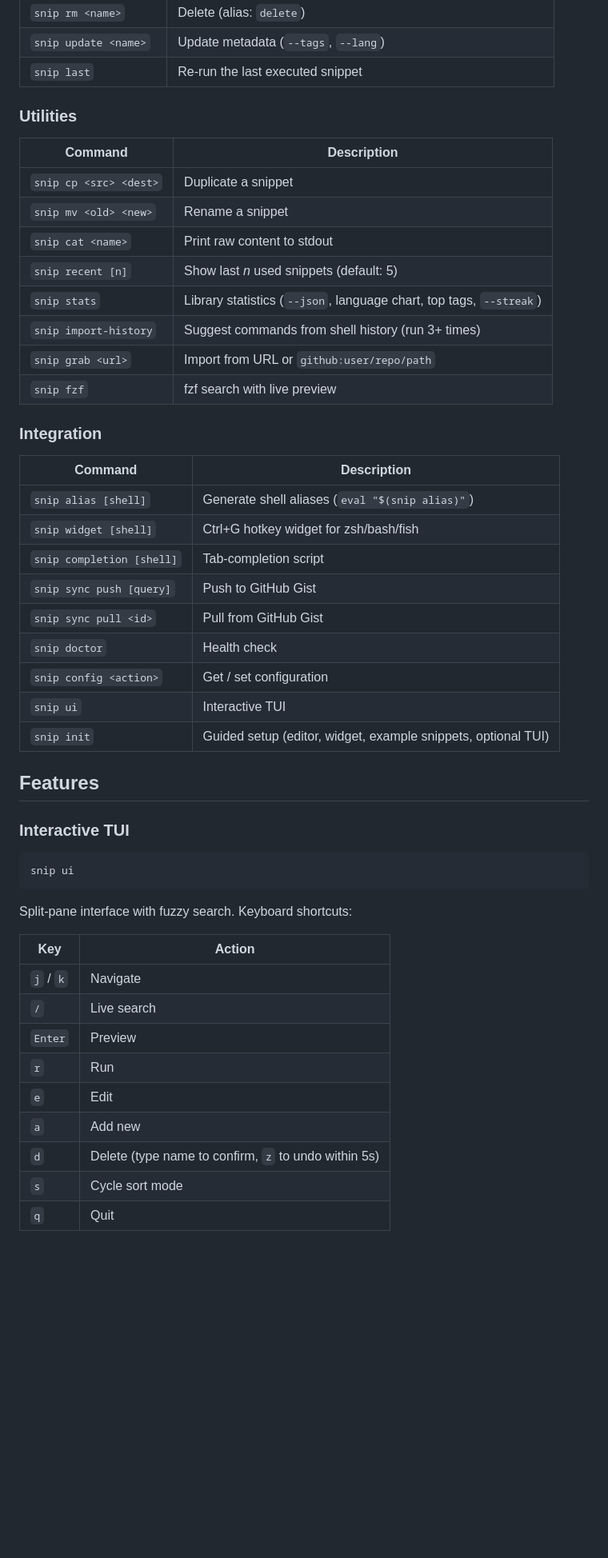
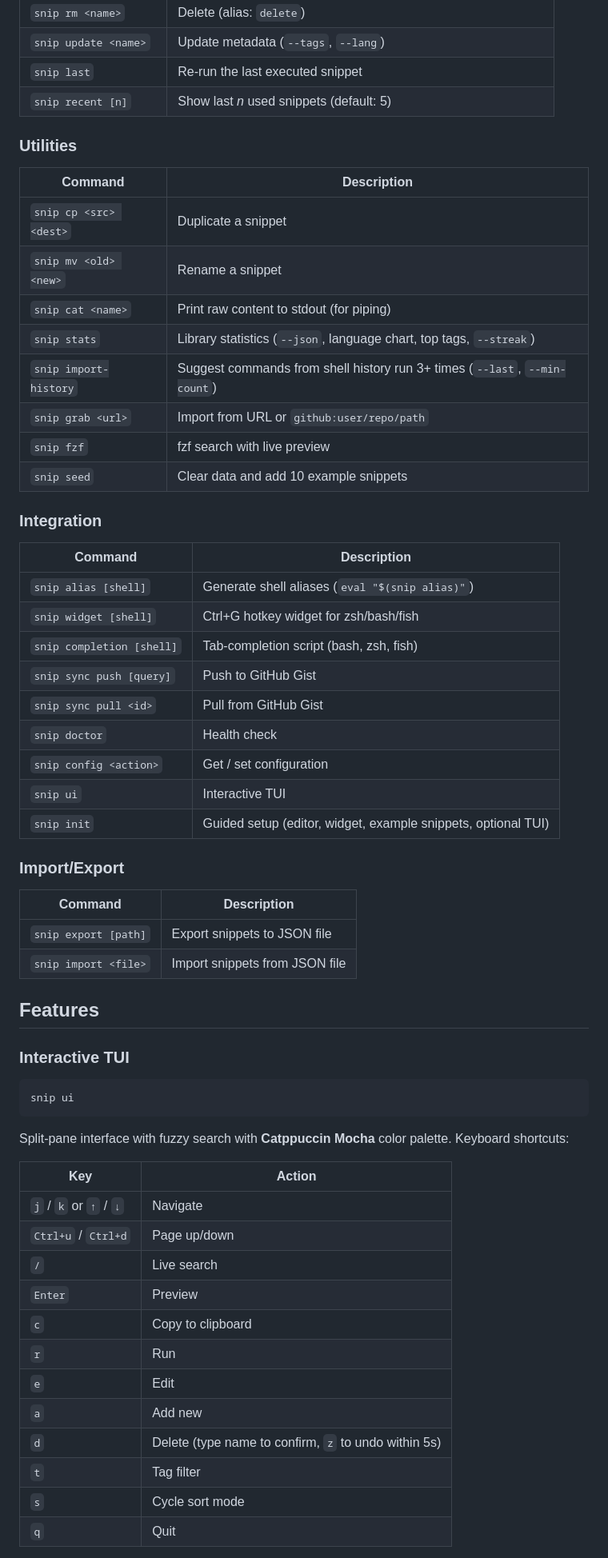
Before and after one commit to Bharath-code/snip, a Markdown page: README.md, the part around one of its changes. Shown at 80% size. Rendered like a GitHub page; blank space fills up the shorter version.

````diff
--- a/README.md
+++ b/README.md
@@ -102,6 +123,7 @@ snip doctor          # validates storage, editor, fzf, shell, gist
 | `snip rm <name>` | Delete (alias: `delete`) |
 | `snip update <name>` | Update metadata (`--tags`, `--lang`) |
 | `snip last` | Re-run the last executed snippet |
+| `snip recent [n]` | Show last _n_ used snippets (default: 5) |
 
 ### Utilities
 
@@ -109,12 +131,12 @@ snip doctor          # validates storage, editor, fzf, shell, gist
 |---------|-------------|
 | `snip cp <src> <dest>` | Duplicate a snippet |
 | `snip mv <old> <new>` | Rename a snippet |
-| `snip cat <name>` | Print raw content to stdout |
-| `snip recent [n]` | Show last _n_ used snippets (default: 5) |
+| `snip cat <name>` | Print raw content to stdout (for piping) |
 | `snip stats` | Library statistics (`--json`, language chart, top tags, `--streak`) |
-| `snip import-history` | Suggest commands from shell history (run 3+ times) |
+| `snip import-history` | Suggest commands from shell history run 3+ times (`--last`, `--min-count`) |
 | `snip grab <url>` | Import from URL or `github:user/repo/path` |
 | `snip fzf` | fzf search with live preview |
+| `snip seed` | Clear data and add 10 example snippets |
 
 ### Integration
 
@@ -122,7 +144,7 @@ snip doctor          # validates storage, editor, fzf, shell, gist
 |---------|-------------|
 | `snip alias [shell]` | Generate shell aliases (`eval "$(snip alias)"`) |
 | `snip widget [shell]` | Ctrl+G hotkey widget for zsh/bash/fish |
-| `snip completion [shell]` | Tab-completion script |
+| `snip completion [shell]` | Tab-completion script (bash, zsh, fish) |
 | `snip sync push [query]` | Push to GitHub Gist |
 | `snip sync pull <id>` | Pull from GitHub Gist |
 | `snip doctor` | Health check |
@@ -130,24 +152,34 @@ snip doctor          # validates storage, editor, fzf, shell, gist
 | `snip ui` | Interactive TUI |
 | `snip init` | Guided setup (editor, widget, example snippets, optional TUI) |
 
+### Import/Export
+
+| Command | Description |
+|---------|-------------|
+| `snip export [path]` | Export snippets to JSON file |
+| `snip import <file>` | Import snippets from JSON file |
+
 ## Features
 
 ### Interactive TUI
 
-```
+```bash
 snip ui
 ```
 
-Split-pane interface with fuzzy search. Keyboard shortcuts:
+Split-pane interface with fuzzy search with **Catppuccin Mocha** color palette. Keyboard shortcuts:
 
 | Key | Action |
 |-----|--------|
-| `j` / `k` | Navigate |
+| `j` / `k` or `↑` / `↓` | Navigate |
+| `Ctrl+u` / `Ctrl+d` | Page up/down |
 | `/` | Live search |
 | `Enter` | Preview |
+| `c` | Copy to clipboard |
 | `r` | Run |
 | `e` | Edit |
 | `a` | Add new |
 | `d` | Delete (type name to confirm, `z` to undo within 5s) |
+| `t` | Tag filter |
 | `s` | Cycle sort mode |
 | `q` | Quit |
````
Also changed, not shown: other parts of README.md (+149 -8 lines).
